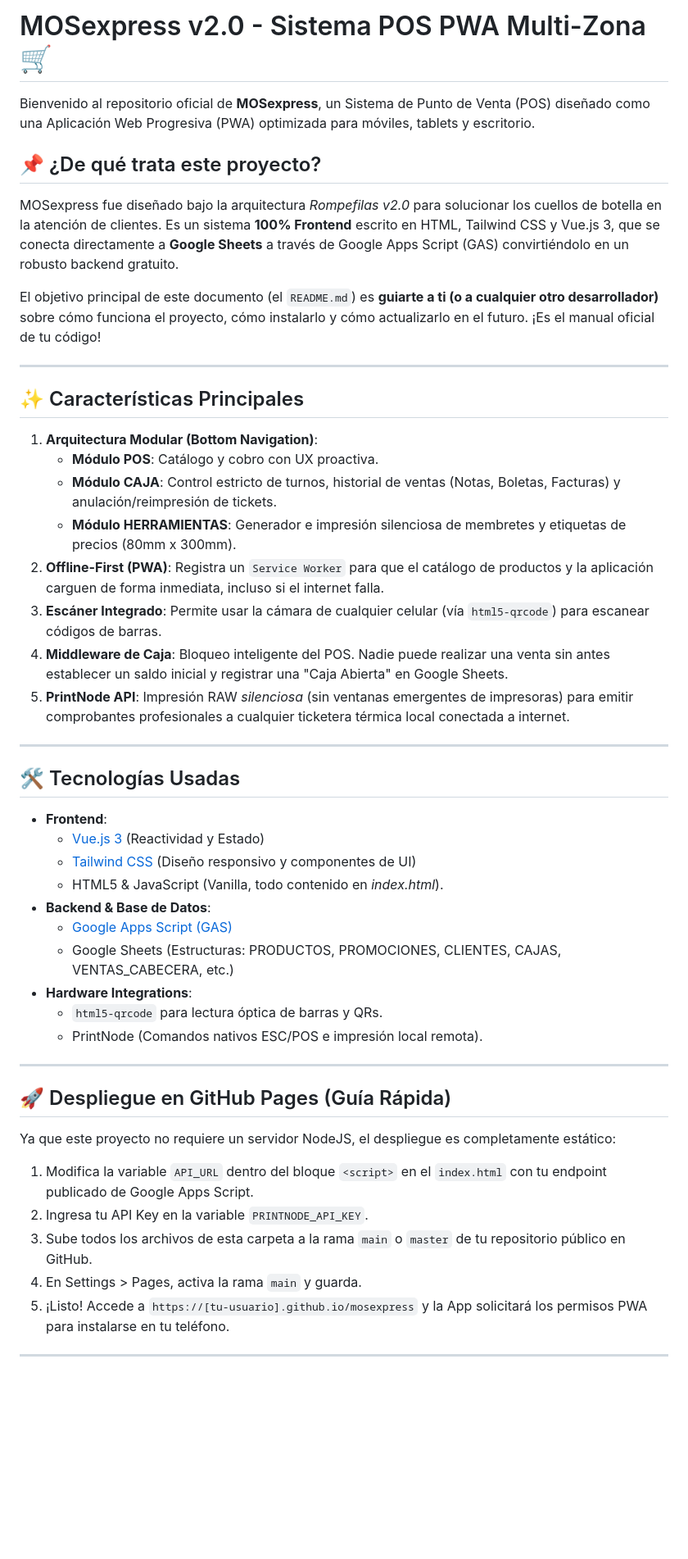
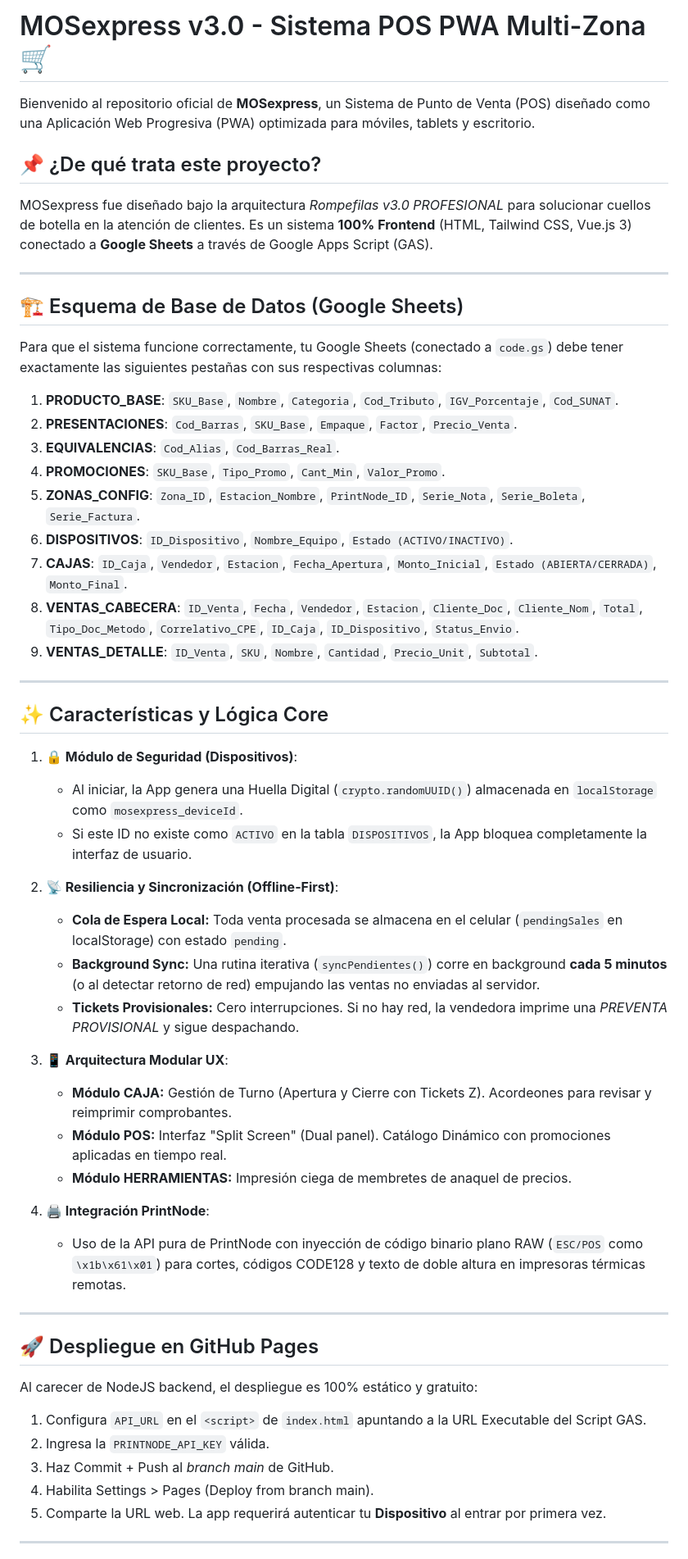
Before and after one commit to Levo19/MosExpress, a Markdown page: README.md, the part around one of its changes. Shown at 82% size. Rendered like a GitHub page; blank space fills up the shorter version.

```diff
--- a/README.md
+++ b/README.md
@@ -1,51 +1,58 @@
-# MOSexpress v2.0 - Sistema POS PWA Multi-Zona 🛒
+# MOSexpress v3.0 - Sistema POS PWA Multi-Zona 🛒
 
 Bienvenido al repositorio oficial de **MOSexpress**, un Sistema de Punto de Venta (POS) diseñado como una Aplicación Web Progresiva (PWA) optimizada para móviles, tablets y escritorio.
 
 ## 📌 ¿De qué trata este proyecto?
-MOSexpress fue diseñado bajo la arquitectura *Rompefilas v2.0* para solucionar los cuellos de botella en la atención de clientes. Es un sistema **100% Frontend** escrito en HTML, Tailwind CSS y Vue.js 3, que se conecta directamente a **Google Sheets** a través de Google Apps Script (GAS) convirtiéndolo en un robusto backend gratuito.
-
-El objetivo principal de este documento (el `README.md`) es **guiarte a ti (o a cualquier otro desarrollador)** sobre cómo funciona el proyecto, cómo instalarlo y cómo actualizarlo en el futuro. ¡Es el manual oficial de tu código!
+MOSexpress fue diseñado bajo la arquitectura *Rompefilas v3.0 PROFESIONAL* para solucionar cuellos de botella en la atención de clientes. Es un sistema **100% Frontend** (HTML, Tailwind CSS, Vue.js 3) conectado a **Google Sheets** a través de Google Apps Script (GAS).
 
 ---
 
-## ✨ Características Principales
+## 🏗️ Esquema de Base de Datos (Google Sheets)
 
-1. **Arquitectura Modular (Bottom Navigation)**:
-   - **Módulo POS**: Catálogo y cobro con UX proactiva.
-   - **Módulo CAJA**: Control estricto de turnos, historial de ventas (Notas, Boletas, Facturas) y anulación/reimpresión de tickets.
-   - **Módulo HERRAMIENTAS**: Generador e impresión silenciosa de membretes y etiquetas de precios (80mm x 300mm).
-2. **Offline-First (PWA)**: Registra un `Service Worker` para que el catálogo de productos y la aplicación carguen de forma inmediata, incluso si el internet falla.
-3. **Escáner Integrado**: Permite usar la cámara de cualquier celular (vía `html5-qrcode`) para escanear códigos de barras.
-4. **Middleware de Caja**: Bloqueo inteligente del POS. Nadie puede realizar una venta sin antes establecer un saldo inicial y registrar una "Caja Abierta" en Google Sheets.
-5. **PrintNode API**: Impresión RAW *silenciosa* (sin ventanas emergentes de impresoras) para emitir comprobantes profesionales a cualquier ticketera térmica local conectada a internet.
+Para que el sistema funcione correctamente, tu Google Sheets (conectado a `code.gs`) debe tener exactamente las siguientes pestañas con sus respectivas columnas:
+
+1. **PRODUCTO_BASE**: `SKU_Base`, `Nombre`, `Categoria`, `Cod_Tributo`, `IGV_Porcentaje`, `Cod_SUNAT`.
+2. **PRESENTACIONES**: `Cod_Barras`, `SKU_Base`, `Empaque`, `Factor`, `Precio_Venta`.
+3. **EQUIVALENCIAS**: `Cod_Alias`, `Cod_Barras_Real`.
+4. **PROMOCIONES**: `SKU_Base`, `Tipo_Promo`, `Cant_Min`, `Valor_Promo`.
+5. **ZONAS_CONFIG**: `Zona_ID`, `Estacion_Nombre`, `PrintNode_ID`, `Serie_Nota`, `Serie_Boleta`, `Serie_Factura`.
+6. **DISPOSITIVOS**: `ID_Dispositivo`, `Nombre_Equipo`, `Estado (ACTIVO/INACTIVO)`.
+7. **CAJAS**: `ID_Caja`, `Vendedor`, `Estacion`, `Fecha_Apertura`, `Monto_Inicial`, `Estado (ABIERTA/CERRADA)`, `Monto_Final`.
+8. **VENTAS_CABECERA**: `ID_Venta`, `Fecha`, `Vendedor`, `Estacion`, `Cliente_Doc`, `Cliente_Nom`, `Total`, `Tipo_Doc_Metodo`, `Correlativo_CPE`, `ID_Caja`, `ID_Dispositivo`, `Status_Envio`.
+9. **VENTAS_DETALLE**: `ID_Venta`, `SKU`, `Nombre`, `Cantidad`, `Precio_Unit`, `Subtotal`.
 
 ---
 
-## 🛠️ Tecnologías Usadas
+## ✨ Características y Lógica Core
 
-- **Frontend**:
-  - [Vue.js 3](https://vuejs.org/) (Reactividad y Estado)
-  - [Tailwind CSS](https://tailwindcss.com/) (Diseño responsivo y componentes de UI)
-  - HTML5 & JavaScript (Vanilla, todo contenido en *index.html*).
-- **Backend & Base de Datos**:
-  - [Google Apps Script (GAS)](https://developers.google.com/apps-script)
-  - Google Sheets (Estructuras: PRODUCTOS, PROMOCIONES, CLIENTES, CAJAS, VENTAS_CABECERA, etc.)
-- **Hardware Integrations**:
-  - `html5-qrcode` para lectura óptica de barras y QRs.
-  - PrintNode (Comandos nativos ESC/POS e impresión local remota).
+1. **🔒 Módulo de Seguridad (Dispositivos)**:
+   - Al iniciar, la App genera una Huella Digital (`crypto.randomUUID()`) almacenada en `localStorage` como `mosexpress_deviceId`.
+   - Si este ID no existe como `ACTIVO` en la tabla `DISPOSITIVOS`, la App bloquea completamente la interfaz de usuario.
+
+2. **📡 Resiliencia y Sincronización (Offline-First)**:
+   - **Cola de Espera Local:** Toda venta procesada se almacena en el celular (`pendingSales` en localStorage) con estado `pending`.
+   - **Background Sync:** Una rutina iterativa (`syncPendientes()`) corre en background **cada 5 minutos** (o al detectar retorno de red) empujando las ventas no enviadas al servidor.
+   - **Tickets Provisionales:** Cero interrupciones. Si no hay red, la vendedora imprime una *PREVENTA PROVISIONAL* y sigue despachando.
+
+3. **📱 Arquitectura Modular UX**:
+   - **Módulo CAJA:** Gestión de Turno (Apertura y Cierre con Tickets Z). Acordeones para revisar y reimprimir comprobantes.
+   - **Módulo POS:** Interfaz "Split Screen" (Dual panel). Catálogo Dinámico con promociones aplicadas en tiempo real.
+   - **Módulo HERRAMIENTAS:** Impresión ciega de membretes de anaquel de precios.
+
+4. **🖨️ Integración PrintNode**:
+   - Uso de la API pura de PrintNode con inyección de código binario plano RAW (`ESC/POS` como `\x1b\x61\x01`) para cortes, códigos CODE128 y texto de doble altura en impresoras térmicas remotas.
 
 ---
 
-## 🚀 Despliegue en GitHub Pages (Guía Rápida)
+## 🚀 Despliegue en GitHub Pages
 
-Ya que este proyecto no requiere un servidor NodeJS, el despliegue es completamente estático:
+Al carecer de NodeJS backend, el despliegue es 100% estático y gratuito:
 
-1. Modifica la variable `API_URL` dentro del bloque `<script>` en el `index.html` con tu endpoint publicado de Google Apps Script.
-2. Ingresa tu API Key en la variable `PRINTNODE_API_KEY`.
-3. Sube todos los archivos de esta carpeta a la rama `main` o `master` de tu repositorio público en GitHub.
-4. En Settings > Pages, activa la rama `main` y guarda.
-5. ¡Listo! Accede a `https://[tu-usuario].github.io/mosexpress` y la App solicitará los permisos PWA para instalarse en tu teléfono.
+1. Configura `API_URL` en el `<script>` de `index.html` apuntando a la URL Executable del Script GAS.
+2. Ingresa la `PRINTNODE_API_KEY` válida.
+3. Haz Commit + Push al *branch main* de GitHub.
+4. Habilita Settings > Pages (Deploy from branch main).
+5. Comparte la URL web. La app requerirá autenticar tu **Dispositivo** al entrar por primera vez.
 
 ---
 
```
Also changed, not shown: other parts of README.md (+7 -17 lines).
